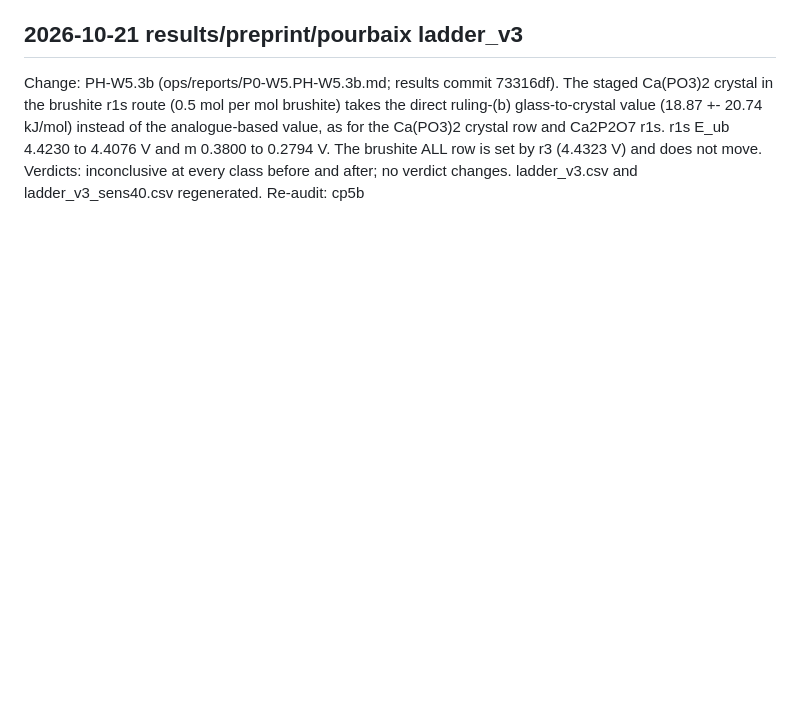
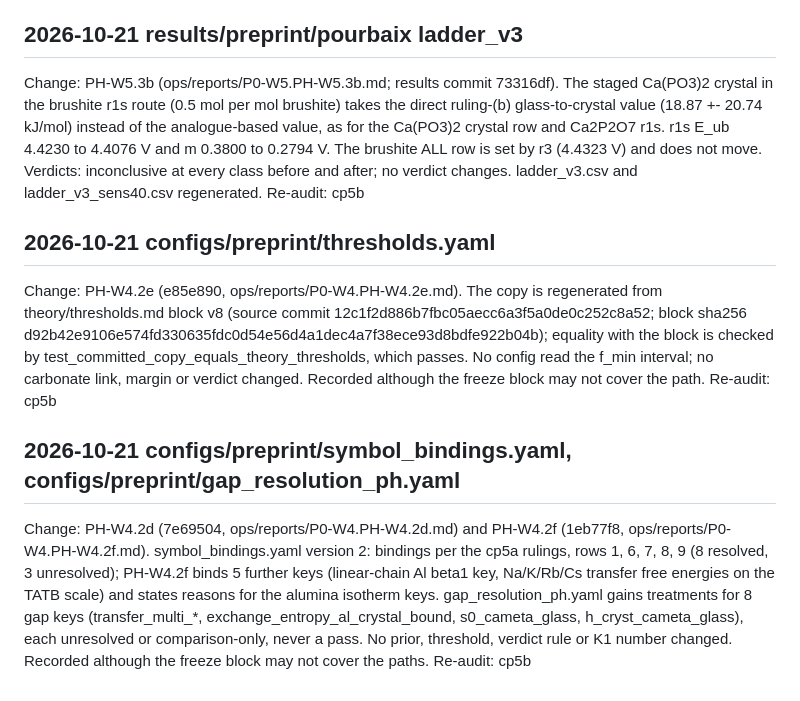
Before and after one commit to pa1aash/nacre-shell, a Markdown page: ops/tracks/p0_deviations.md, the part around the change. Drawn GitHub-style; blank space fills up the shorter version.

Commit message:
ops(p0): deviation entries for thresholds copy, bindings and gap table (PH-W4.2d, e, f)

```diff
--- a/ops/tracks/p0_deviations.md
+++ b/ops/tracks/p0_deviations.md
@@ -113,3 +113,11 @@ Re-audit: cp5b
 ## 2026-10-21 results/preprint/pourbaix ladder_v3
 Change: PH-W5.3b (ops/reports/P0-W5.PH-W5.3b.md; results commit 73316df). The staged Ca(PO3)2 crystal in the brushite r1s route (0.5 mol per mol brushite) takes the direct ruling-(b) glass-to-crystal value (18.87 +- 20.74 kJ/mol) instead of the analogue-based value, as for the Ca(PO3)2 crystal row and Ca2P2O7 r1s. r1s E_ub 4.4230 to 4.4076 V and m 0.3800 to 0.2794 V. The brushite ALL row is set by r3 (4.4323 V) and does not move. Verdicts: inconclusive at every class before and after; no verdict changes. ladder_v3.csv and ladder_v3_sens40.csv regenerated.
 Re-audit: cp5b
+
+## 2026-10-21 configs/preprint/thresholds.yaml
+Change: PH-W4.2e (e85e890, ops/reports/P0-W4.PH-W4.2e.md). The copy is regenerated from theory/thresholds.md block v8 (source commit 12c1f2d886b7fbc05aecc6a3f5a0de0c252c8a52; block sha256 d92b42e9106e574fd330635fdc0d54e56d4a1dec4a7f38ece93d8bdfe922b04b); equality with the block is checked by test_committed_copy_equals_theory_thresholds, which passes. No config read the f_min interval; no carbonate link, margin or verdict changed. Recorded although the freeze block may not cover the path.
+Re-audit: cp5b
+
+## 2026-10-21 configs/preprint/symbol_bindings.yaml, configs/preprint/gap_resolution_ph.yaml
+Change: PH-W4.2d (7e69504, ops/reports/P0-W4.PH-W4.2d.md) and PH-W4.2f (1eb77f8, ops/reports/P0-W4.PH-W4.2f.md). symbol_bindings.yaml version 2: bindings per the cp5a rulings, rows 1, 6, 7, 8, 9 (8 resolved, 3 unresolved); PH-W4.2f binds 5 further keys (linear-chain Al beta1 key, Na/K/Rb/Cs transfer free energies on the TATB scale) and states reasons for the alumina isotherm keys. gap_resolution_ph.yaml gains treatments for 8 gap keys (transfer_multi_*, exchange_entropy_al_crystal_bound, s0_cameta_glass, h_cryst_cameta_glass), each unresolved or comparison-only, never a pass. No prior, threshold, verdict rule or K1 number changed. Recorded although the freeze block may not cover the paths.
+Re-audit: cp5b
```
